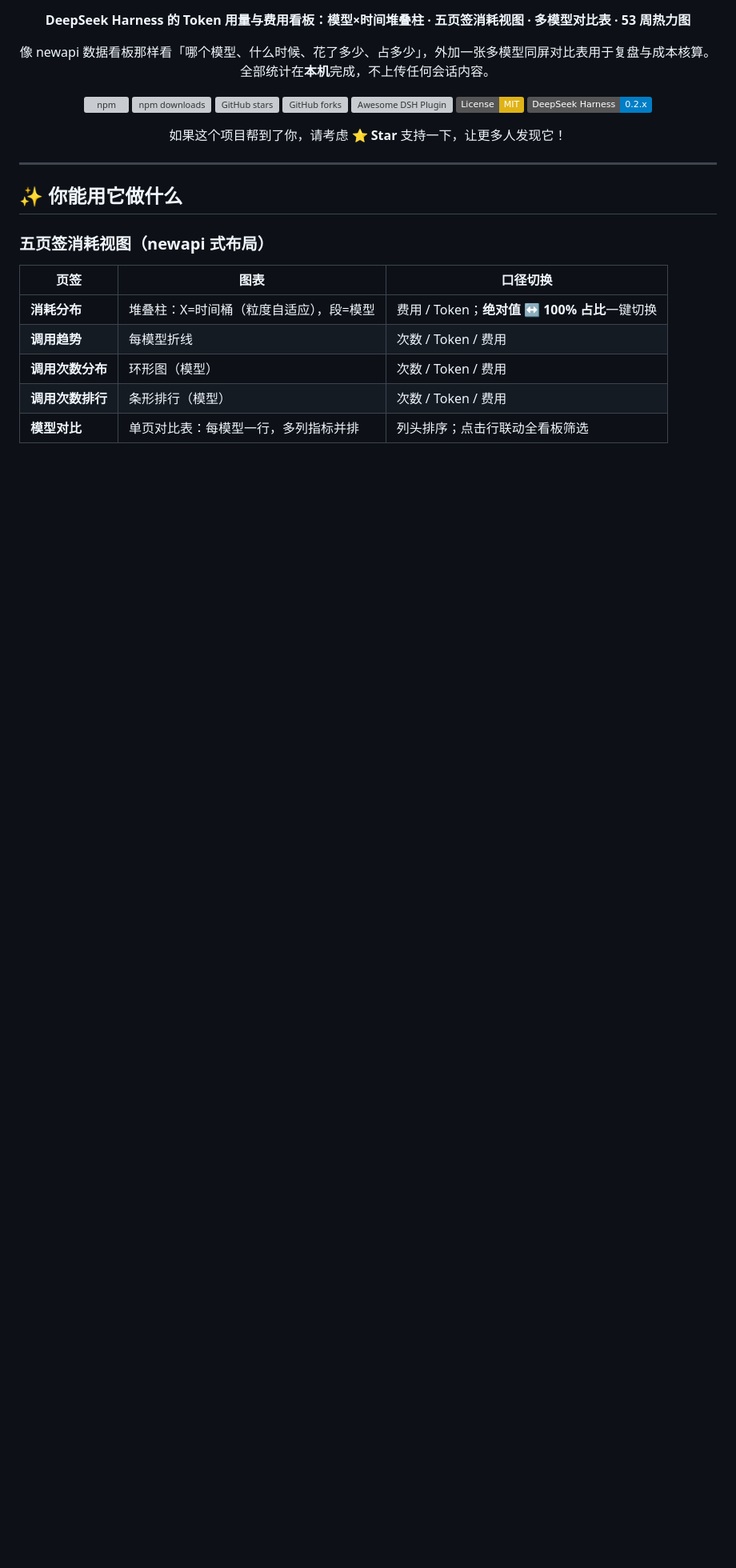
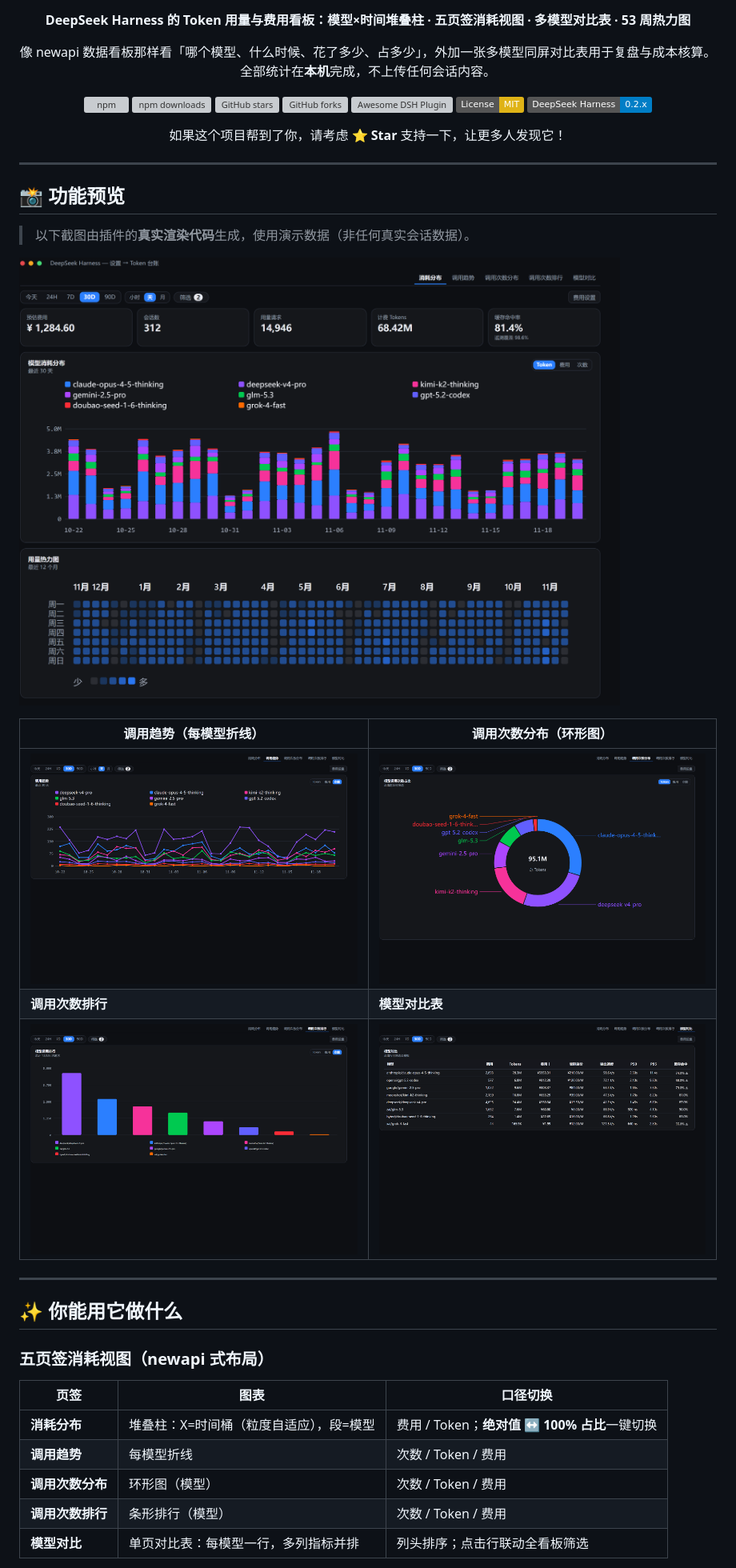
Before and after one commit to BioAIEvolu/dsh-token-tally, a Markdown page: README.md, the part around the change. Shown at 80% size. Rendered like a GitHub page; pictures changed too: docs/images/compare.png (added), docs/images/donut.png (added), docs/images/hero.png (added); badges without logos; blank space fills up the shorter version; grey boxes are pictures that could not be loaded.

```diff
--- a/README.md
+++ b/README.md
@@ -17,6 +17,20 @@
 如果这个项目帮到了你，请考虑 ⭐ **Star** 支持一下，让更多人发现它！
 
 </div>
+
+---
+
+## 📸 功能预览
+
+> 以下截图由插件的**真实渲染代码**生成，使用演示数据（非任何真实会话数据）。
+
+![Token 台账主视图：筛选器 + KPI 行 + 模型×时间堆叠柱 + 12 个月用量热力图](docs/images/hero.png)
+
+| 调用趋势（每模型折线） | 调用次数分布（环形图） |
+| --- | --- |
+| ![调用趋势：每模型折线，点随线尾同步出现](docs/images/trend.png) | ![模型调用次数占比环形图，点击扇区可筛选](docs/images/donut.png) |
+| **调用次数排行** | **模型对比表** |
+| ![模型调用排行条形图](docs/images/rank.png) | ![模型对比表：费用/单价/速度/P50·P95/缓存命中率](docs/images/compare.png) |
 
 ---
 
```
Also changed, not shown: CHANGELOG.md (+8 -0 lines), 4 other files.
